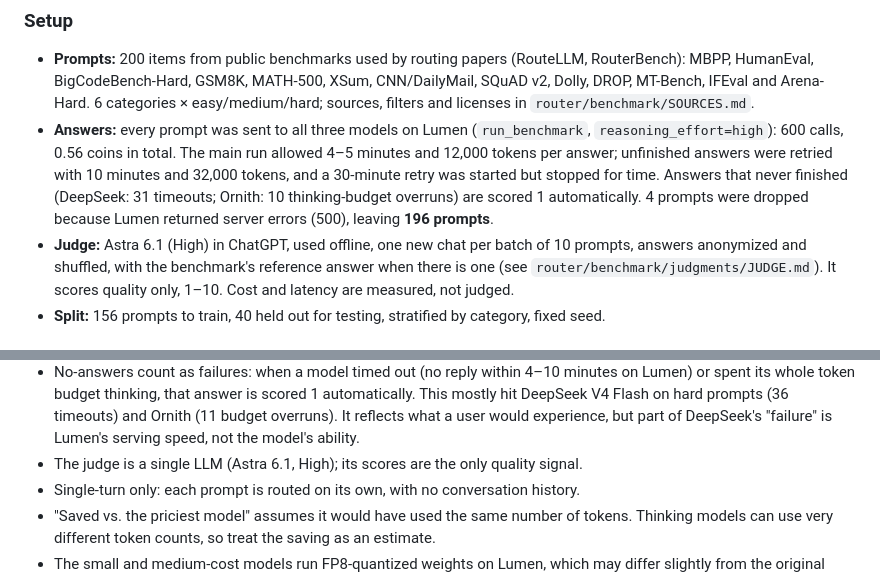
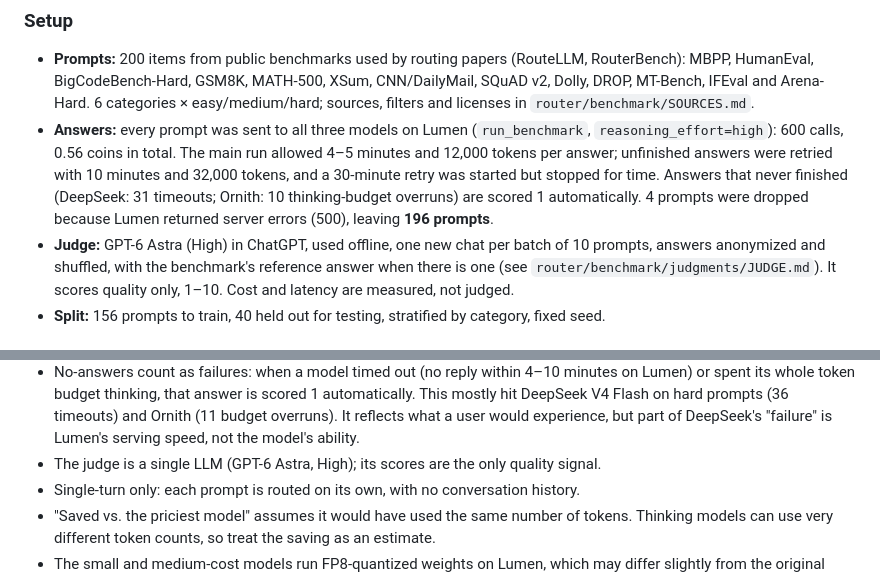
Before and after one commit to Hriday-A/ModelMesh, a Markdown page: docs/ai_plan.md, 2 parts joined by grey strips. Rendered like a GitHub page.

Commit message:
Correct the judge model name to GPT-6 Astra

```diff
--- a/docs/ai_plan.md
+++ b/docs/ai_plan.md
@@ -124,7 +124,7 @@ RouterModel), `RoutingSettings`, `RoutingDecision` (OneToOne `RequestLog`), `Fee
   tokens, and a 30-minute retry was started but stopped for time. Answers that never finished
   (DeepSeek: 31 timeouts; Ornith: 10 thinking-budget overruns) are scored 1 automatically. 4 prompts were
   dropped because Lumen returned server errors (500), leaving **196 prompts**.
-- **Judge:** Astra 6.1 (High) in ChatGPT, used offline, one new chat per batch of
+- **Judge:** GPT-6 Astra (High) in ChatGPT, used offline, one new chat per batch of
   10 prompts, answers anonymized and shuffled, with the benchmark's reference answer when
   there is one (see `router/benchmark/judgments/JUDGE.md`). It scores quality only, 1–10.
   Cost and latency are measured, not judged.
@@ -213,7 +213,7 @@ With 40 test prompts, one prompt is 2.5 points: the router's 7-point lead over r
   This mostly hit DeepSeek V4 Flash on hard prompts (36 timeouts) and Ornith (11 budget
   overruns). It reflects what a user would experience, but part of DeepSeek's "failure" is
   Lumen's serving speed, not the model's ability.
-- The judge is a single LLM (Astra 6.1, High); its scores are the only quality signal.
+- The judge is a single LLM (GPT-6 Astra, High); its scores are the only quality signal.
 - Single-turn only: each prompt is routed on its own, with no conversation history.
 - "Saved vs. the priciest model" assumes it would have used the same number of tokens. Thinking models can use very different token counts, so treat the saving as an estimate.
 - The small and medium-cost models run FP8-quantized weights on Lumen, which may differ slightly from the original releases.
```
Also changed, not shown: 1 other file.
